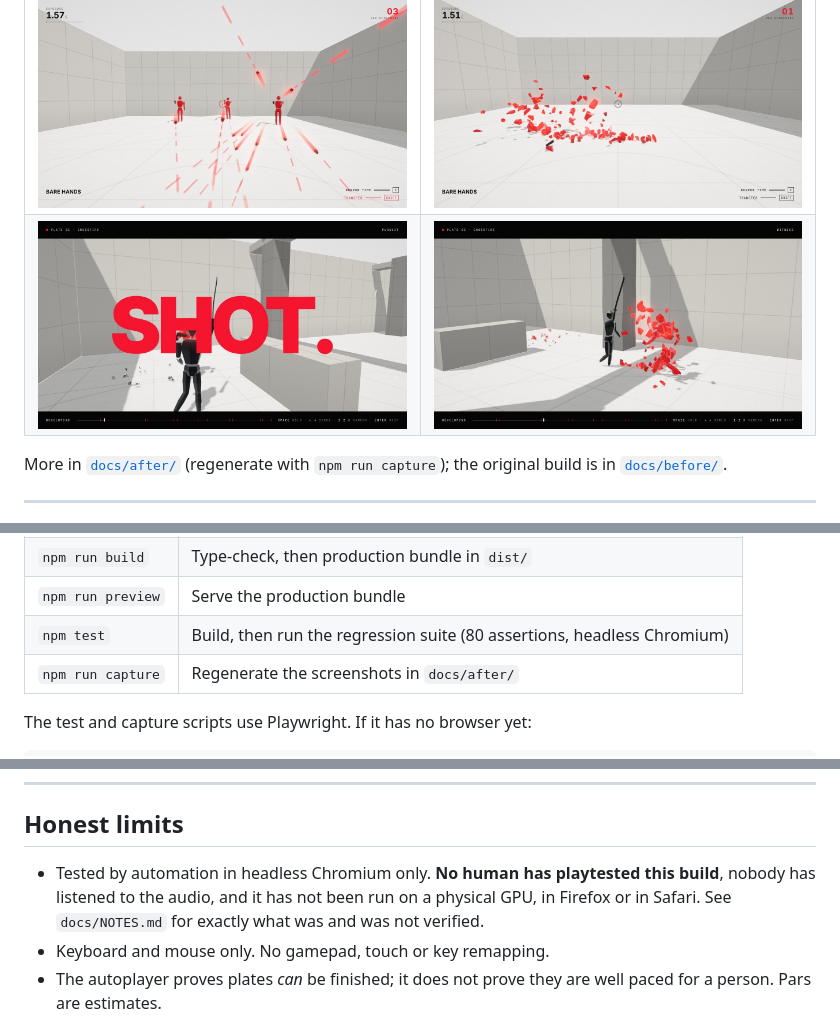
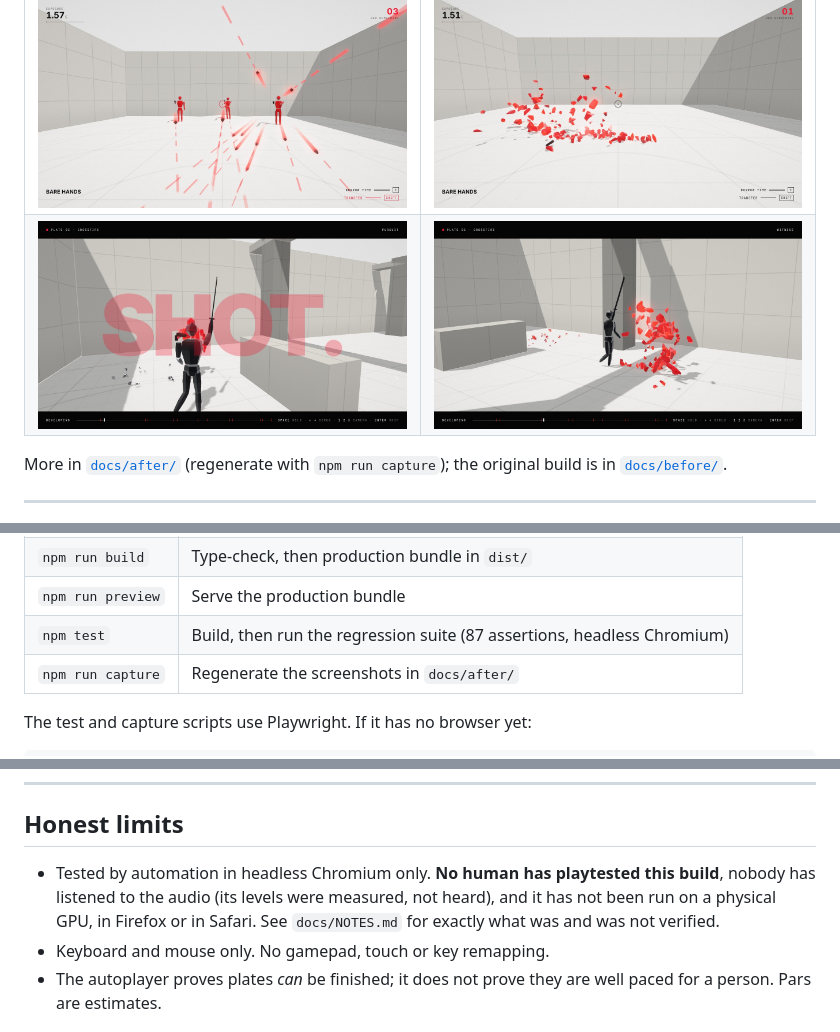
Before and after one commit to jobendik/Stillshot, a Markdown page: README.md, 3 parts joined by grey strips. GitHub-like rendering; pictures changed too: docs/after/15_replay_pursuit.jpg, docs/after/16_replay_witness.jpg.

```diff
--- a/README.md
+++ b/README.md
@@ -34,7 +34,7 @@ Then open <http://localhost:5173>. Needs a desktop browser with WebGL2, a keyboa
 | `npm run dev` | Dev server with hot reload |
 | `npm run build` | Type-check, then production bundle in `dist/` |
 | `npm run preview` | Serve the production bundle |
-| `npm test` | Build, then run the regression suite (80 assertions, headless Chromium) |
+| `npm test` | Build, then run the regression suite (87 assertions, headless Chromium) |
 | `npm run capture` | Regenerate the screenshots in `docs/after/` |
 
 The test and capture scripts use Playwright. If it has no browser yet:
@@ -139,7 +139,7 @@ docs/         NOTES.md (decisions, measurements, limits), before/ and after/ scr
 
 ## Honest limits
 
-- Tested by automation in headless Chromium only. **No human has playtested this build**, nobody has listened to the audio, and it has not been run on a physical GPU, in Firefox or in Safari. See `docs/NOTES.md` for exactly what was and was not verified.
+- Tested by automation in headless Chromium only. **No human has playtested this build**, nobody has listened to the audio (its levels were measured, not heard), and it has not been run on a physical GPU, in Firefox or in Safari. See `docs/NOTES.md` for exactly what was and was not verified.
 - Keyboard and mouse only. No gamepad, touch or key remapping.
 - The autoplayer proves plates *can* be finished; it does not prove they are well paced for a person. Pars are estimates.
 
```
Also changed, not shown: docs/NOTES.md (+12 -2 lines), docs/after/13_replay_round.jpg, docs/after/14_still.jpg, docs/after/17_replay_first_person.jpg, docs/after/18_developed.jpg, 5 other files.
